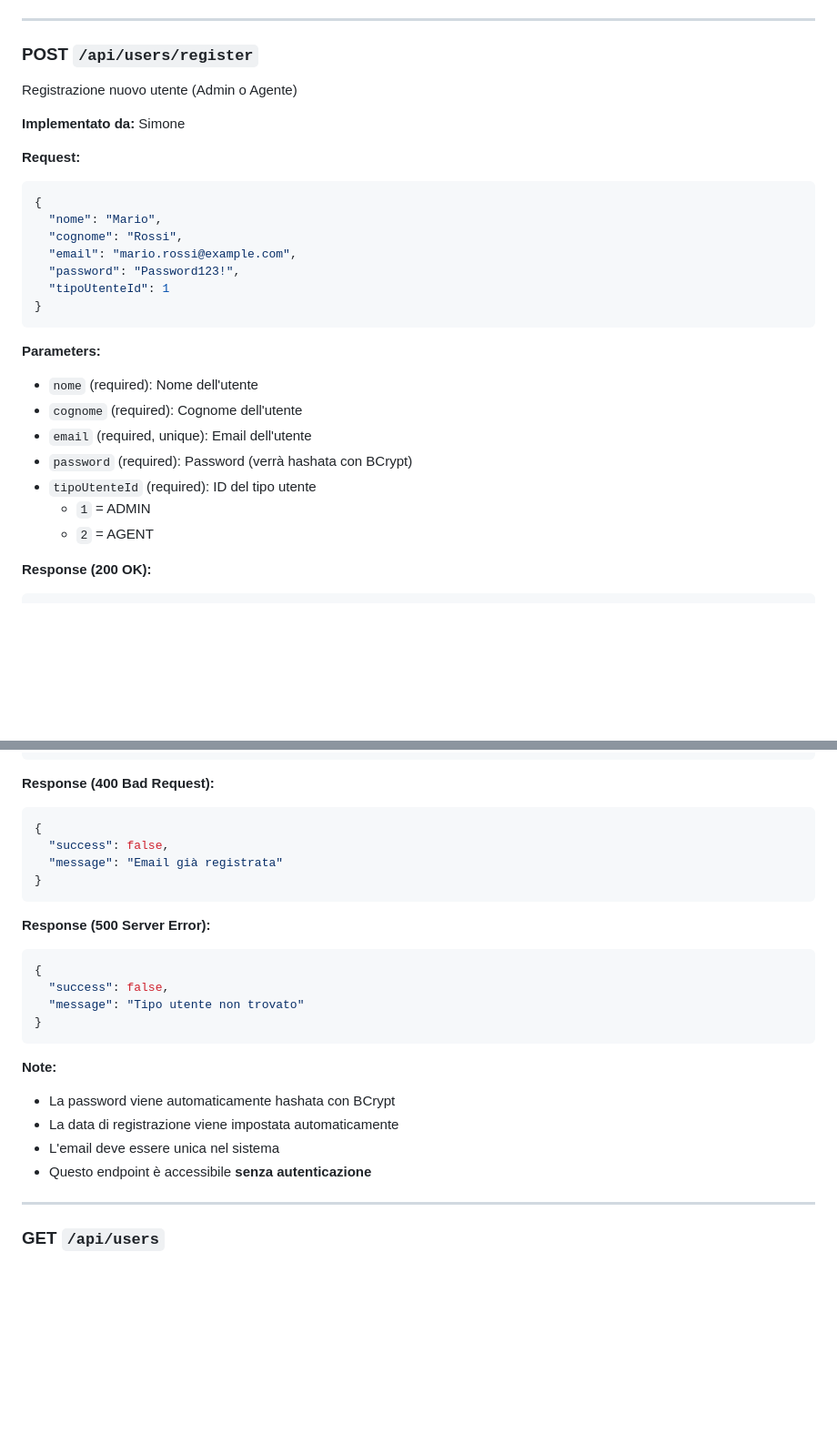
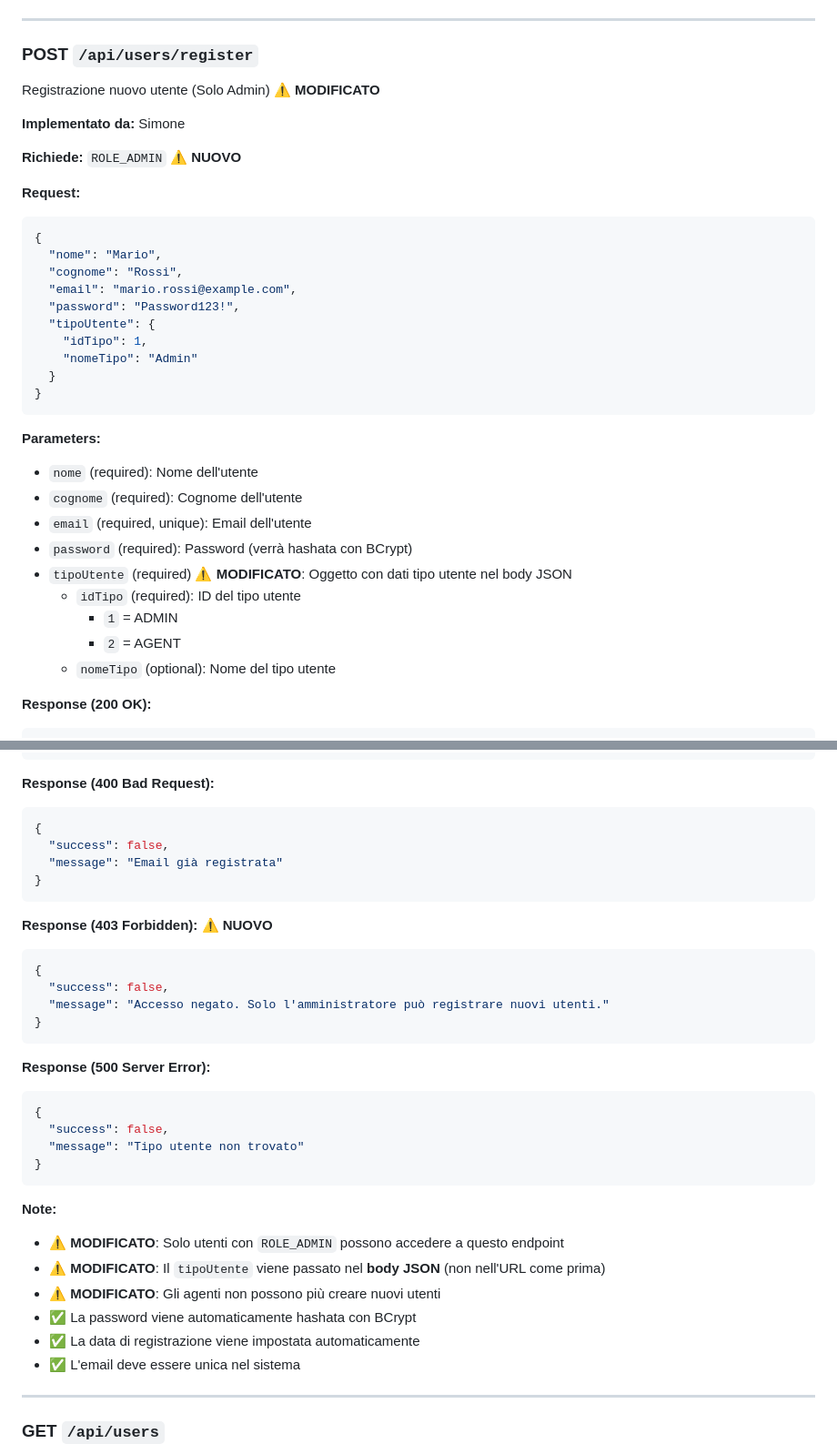
Before and after one commit to Chenxiaolong04/LaboratorioIntegrato, a Markdown page: API_DOCUMENTATION.md, 2 parts joined by grey strips. Shown at 91% size. Rendered like a GitHub page; blank space fills up the shorter version.

Commit message:
aggiornamento api_documentation

````diff
--- a/API_DOCUMENTATION.md
+++ b/API_DOCUMENTATION.md
@@ -63,9 +63,11 @@ Verifica se l'utente è autenticato
 ---
 
 ### POST `/api/users/register`
-Registrazione nuovo utente (Admin o Agente)
+Registrazione nuovo utente (Solo Admin) ⚠️ **MODIFICATO**
 
 **Implementato da:** Simone
+
+**Richiede:** `ROLE_ADMIN` ⚠️ **NUOVO**
 
 **Request:**
 ```json
@@ -74,7 +76,10 @@ Registrazione nuovo utente (Admin o Agente)
   "cognome": "Rossi",
   "email": "mario.rossi@example.com",
   "password": "Password123!",
-  "tipoUtenteId": 1
+  "tipoUtente": {
+    "idTipo": 1,
+    "nomeTipo": "Admin"
+  }
 }
 ```
 
@@ -83,9 +88,11 @@ Registrazione nuovo utente (Admin o Agente)
 - `cognome` (required): Cognome dell'utente
 - `email` (required, unique): Email dell'utente
 - `password` (required): Password (verrà hashata con BCrypt)
-- `tipoUtenteId` (required): ID del tipo utente
-  - `1` = ADMIN
-  - `2` = AGENT
+- `tipoUtente` (required) ⚠️ **MODIFICATO**: Oggetto con dati tipo utente nel body JSON
+  - `idTipo` (required): ID del tipo utente
+    - `1` = ADMIN
+    - `2` = AGENT
+  - `nomeTipo` (optional): Nome del tipo utente
 
 **Response (200 OK):**
 ```json
@@ -110,6 +117,14 @@ Registrazione nuovo utente (Admin o Agente)
 }
 ```
 
+**Response (403 Forbidden):** ⚠️ **NUOVO**
+```json
+{
+  "success": false,
+  "message": "Accesso negato. Solo l'amministratore può registrare nuovi utenti."
+}
+```
+
 **Response (500 Server Error):**
 ```json
 {
@@ -119,10 +134,12 @@ Registrazione nuovo utente (Admin o Agente)
 ```
 
 **Note:**
-- La password viene automaticamente hashata con BCrypt
-- La data di registrazione viene impostata automaticamente
-- L'email deve essere unica nel sistema
-- Questo endpoint è accessibile **senza autenticazione**
+- ⚠️ **MODIFICATO**: Solo utenti con `ROLE_ADMIN` possono accedere a questo endpoint
+- ⚠️ **MODIFICATO**: Il `tipoUtente` viene passato nel **body JSON** (non nell'URL come prima)
+- ⚠️ **MODIFICATO**: Gli agenti non possono più creare nuovi utenti
+- ✅ La password viene automaticamente hashata con BCrypt
+- ✅ La data di registrazione viene impostata automaticamente
+- ✅ L'email deve essere unica nel sistema
 
 ---
 
````
